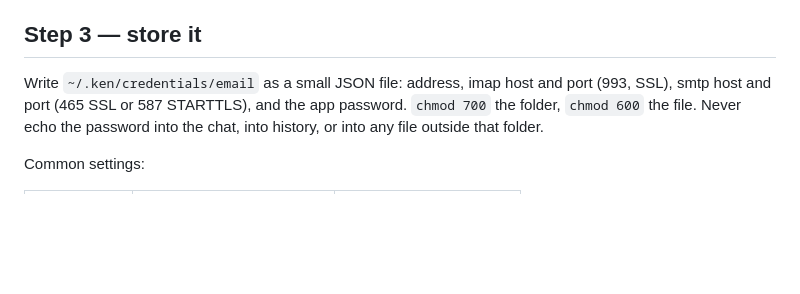
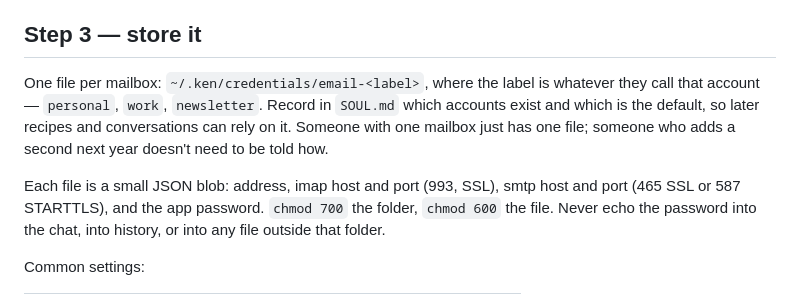
Before and after one commit to prasann16/kencomputer, a Markdown page: recipes/email.md, the part around the change. Drawn GitHub-style; blank space fills up the shorter version.

Commit message:
email recipe: name credentials per mailbox so multiple accounts work by default (#5)
Specifies the shape (one file per account, labelled) rather than a single
hardcoded path — multi-account falls out without a multi-account section.


Claude-Session: https://claude.ai/code/session_01N4YoGgbVNewmtsKXRVqmMN

Co-authored-by: Claude Fable 5 <noreply@anthropic.com>

```diff
--- a/recipes/email.md
+++ b/recipes/email.md
@@ -39,7 +39,13 @@ only they can read. Then ask for it, and never repeat it back.
 
 ## Step 3 — store it
 
-Write `~/.ken/credentials/email` as a small JSON file: address, imap host and port
+One file per mailbox: `~/.ken/credentials/email-<label>`, where the label is whatever they
+call that account — `personal`, `work`, `newsletter`. Record in `SOUL.md` which accounts
+exist and which is the default, so later recipes and conversations can rely on it. Someone
+with one mailbox just has one file; someone who adds a second next year doesn't need to be
+told how.
+
+Each file is a small JSON blob: address, imap host and port
 (993, SSL), smtp host and port (465 SSL or 587 STARTTLS), and the app password.
 `chmod 700` the folder, `chmod 600` the file. Never echo the password into the chat, into
 history, or into any file outside that folder.
```
